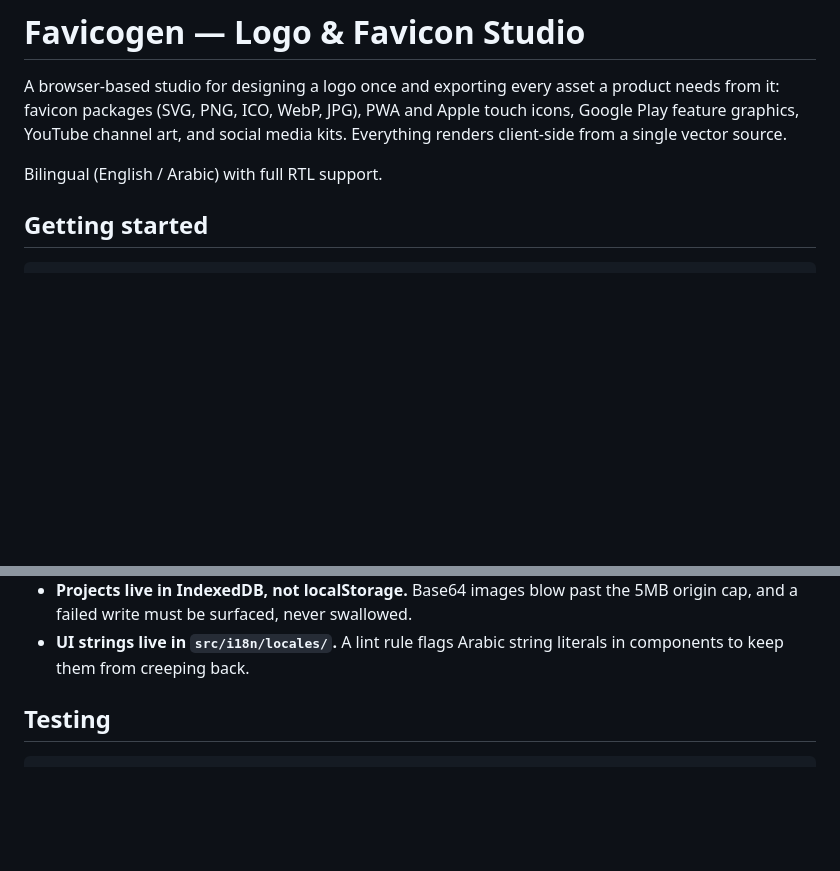
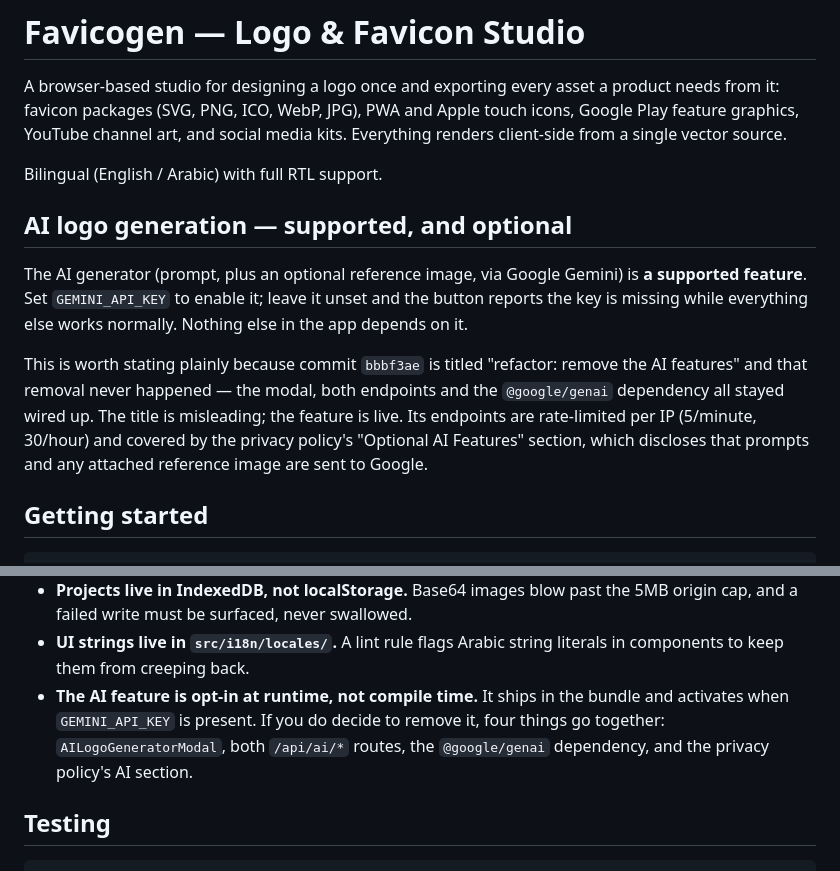
Before and after one commit to ANOUAR90ESS/Favicogen, a Markdown page: README.md, 2 parts joined by grey strips. Rendered like a GitHub page; blank space fills up the shorter version.

Commit message:
docs: state plainly that the AI feature is live, not removed
Commit bbbf3ae is titled "refactor: remove the AI features" but nothing was
removed — the modal, both /api/ai routes and the @google/genai dependency all
stayed wired up, and the feature works. That title has already caused one
round of confusion about whether the code was dead.

The commit is in merged history and cannot be retitled, so document the real
state instead: the AI generator is supported, activates when GEMINI_API_KEY
is set, and degrades to a clear "key missing" message otherwise. Also record
what a genuine removal would have to touch, so the next person attempting it
does not leave three quarters of it behind again.

Co-Authored-By: Claude Opus 5 <noreply@anthropic.com>
Claude-Session: https://claude.ai/code/session_01Vqvw9vwH8Sxa1Zg18ytfSJ

```diff
--- a/README.md
+++ b/README.md
@@ -6,6 +6,21 @@ Apple touch icons, Google Play feature graphics, YouTube channel art, and
 social media kits. Everything renders client-side from a single vector source.
 
 Bilingual (English / Arabic) with full RTL support.
+
+## AI logo generation — supported, and optional
+
+The AI generator (prompt, plus an optional reference image, via Google Gemini)
+is **a supported feature**. Set `GEMINI_API_KEY` to enable it; leave it unset
+and the button reports the key is missing while everything else works
+normally. Nothing else in the app depends on it.
+
+This is worth stating plainly because commit `bbbf3ae` is titled
+"refactor: remove the AI features" and that removal never happened — the
+modal, both endpoints and the `@google/genai` dependency all stayed wired up.
+The title is misleading; the feature is live. Its endpoints are rate-limited
+per IP (5/minute, 30/hour) and covered by the privacy policy's "Optional AI
+Features" section, which discloses that prompts and any attached reference
+image are sent to Google.
 
 ## Getting started
 
@@ -76,6 +91,11 @@ A few decisions worth knowing before changing things:
   the 5MB origin cap, and a failed write must be surfaced, never swallowed.
 - **UI strings live in `src/i18n/locales/`.** A lint rule flags Arabic string
   literals in components to keep them from creeping back.
+- **The AI feature is opt-in at runtime, not compile time.** It ships in the
+  bundle and activates when `GEMINI_API_KEY` is present. If you do decide to
+  remove it, four things go together: `AILogoGeneratorModal`, both
+  `/api/ai/*` routes, the `@google/genai` dependency, and the privacy
+  policy's AI section.
 
 ## Testing
 
```
